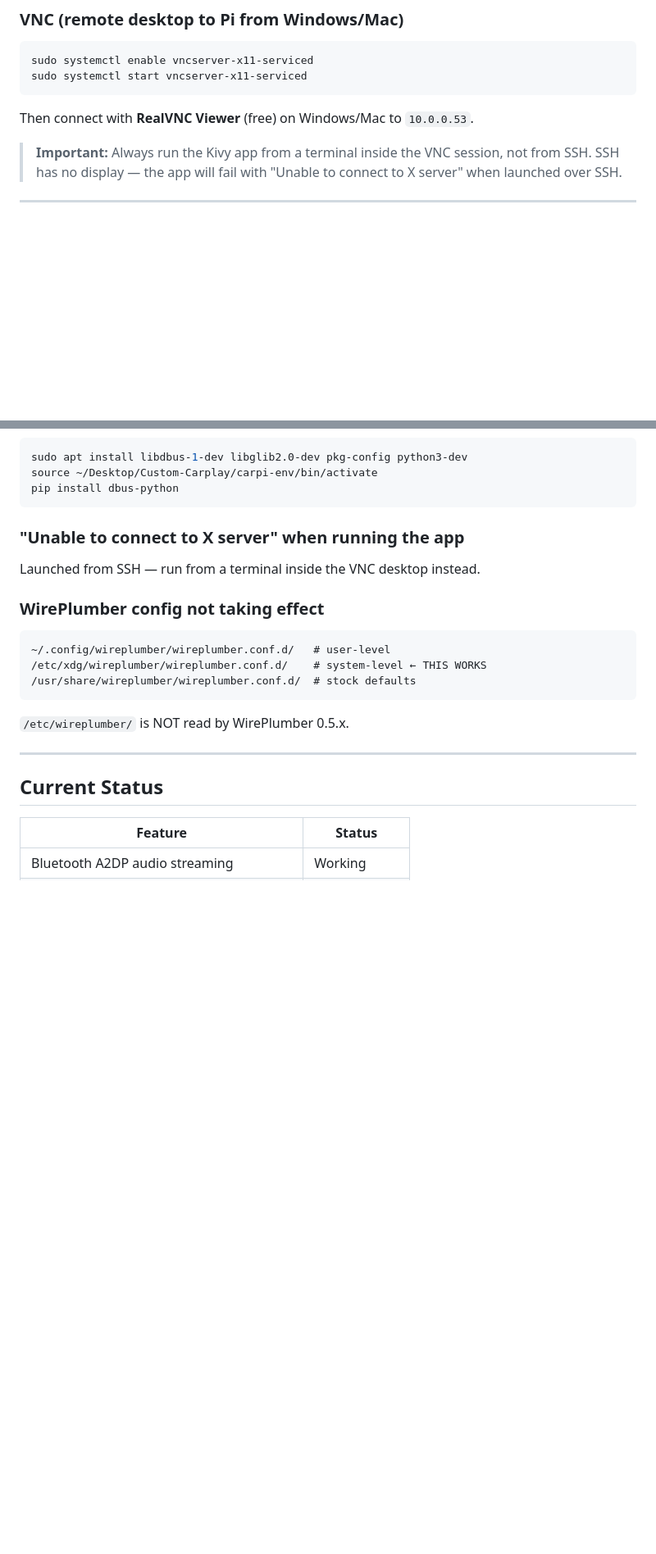
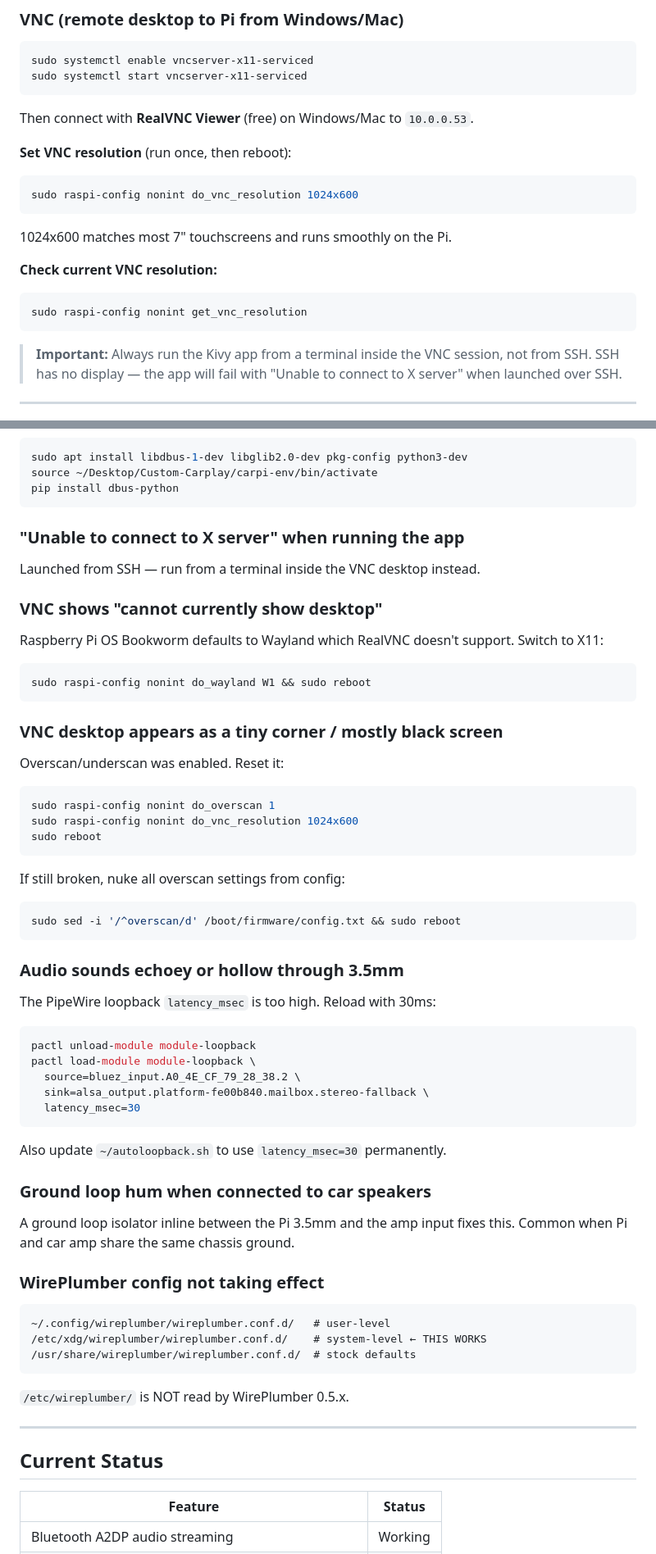
Before and after one commit to luisitossb/Custom-Carplay, a Markdown page: docs/carpi-docs.md, 2 parts joined by grey strips. Shown at 82% size. GitHub-like rendering; blank space fills up the shorter version.

````diff
--- a/docs/carpi-docs.md
+++ b/docs/carpi-docs.md
@@ -48,6 +48,17 @@ sudo systemctl enable vncserver-x11-serviced
 sudo systemctl start vncserver-x11-serviced
 ```
 Then connect with **RealVNC Viewer** (free) on Windows/Mac to `10.0.0.53`.
+
+**Set VNC resolution** (run once, then reboot):
+```bash
+sudo raspi-config nonint do_vnc_resolution 1024x600
+```
+1024x600 matches most 7" touchscreens and runs smoothly on the Pi.
+
+**Check current VNC resolution:**
+```bash
+sudo raspi-config nonint get_vnc_resolution
+```
 
 > **Important:** Always run the Kivy app from a terminal inside the VNC session,
 > not from SSH. SSH has no display — the app will fail with "Unable to connect
@@ -318,6 +331,40 @@ pip install dbus-python
 ### "Unable to connect to X server" when running the app
 Launched from SSH — run from a terminal inside the VNC desktop instead.
 
+### VNC shows "cannot currently show desktop"
+Raspberry Pi OS Bookworm defaults to Wayland which RealVNC doesn't support.
+Switch to X11:
+```bash
+sudo raspi-config nonint do_wayland W1 && sudo reboot
+```
+
+### VNC desktop appears as a tiny corner / mostly black screen
+Overscan/underscan was enabled. Reset it:
+```bash
+sudo raspi-config nonint do_overscan 1
+sudo raspi-config nonint do_vnc_resolution 1024x600
+sudo reboot
+```
+If still broken, nuke all overscan settings from config:
+```bash
+sudo sed -i '/^overscan/d' /boot/firmware/config.txt && sudo reboot
+```
+
+### Audio sounds echoey or hollow through 3.5mm
+The PipeWire loopback `latency_msec` is too high. Reload with 30ms:
+```bash
+pactl unload-module module-loopback
+pactl load-module module-loopback \
+  source=bluez_input.A0_4E_CF_79_28_38.2 \
+  sink=alsa_output.platform-fe00b840.mailbox.stereo-fallback \
+  latency_msec=30
+```
+Also update `~/autoloopback.sh` to use `latency_msec=30` permanently.
+
+### Ground loop hum when connected to car speakers
+A ground loop isolator inline between the Pi 3.5mm and the amp input fixes
+this. Common when Pi and car amp share the same chassis ground.
+
 ### WirePlumber config not taking effect
 ```
 ~/.config/wireplumber/wireplumber.conf.d/   # user-level
````
Also changed, not shown: other parts of docs/carpi-docs.md (+16 -9 lines), CLAUDE.md (+10 -9 lines).
